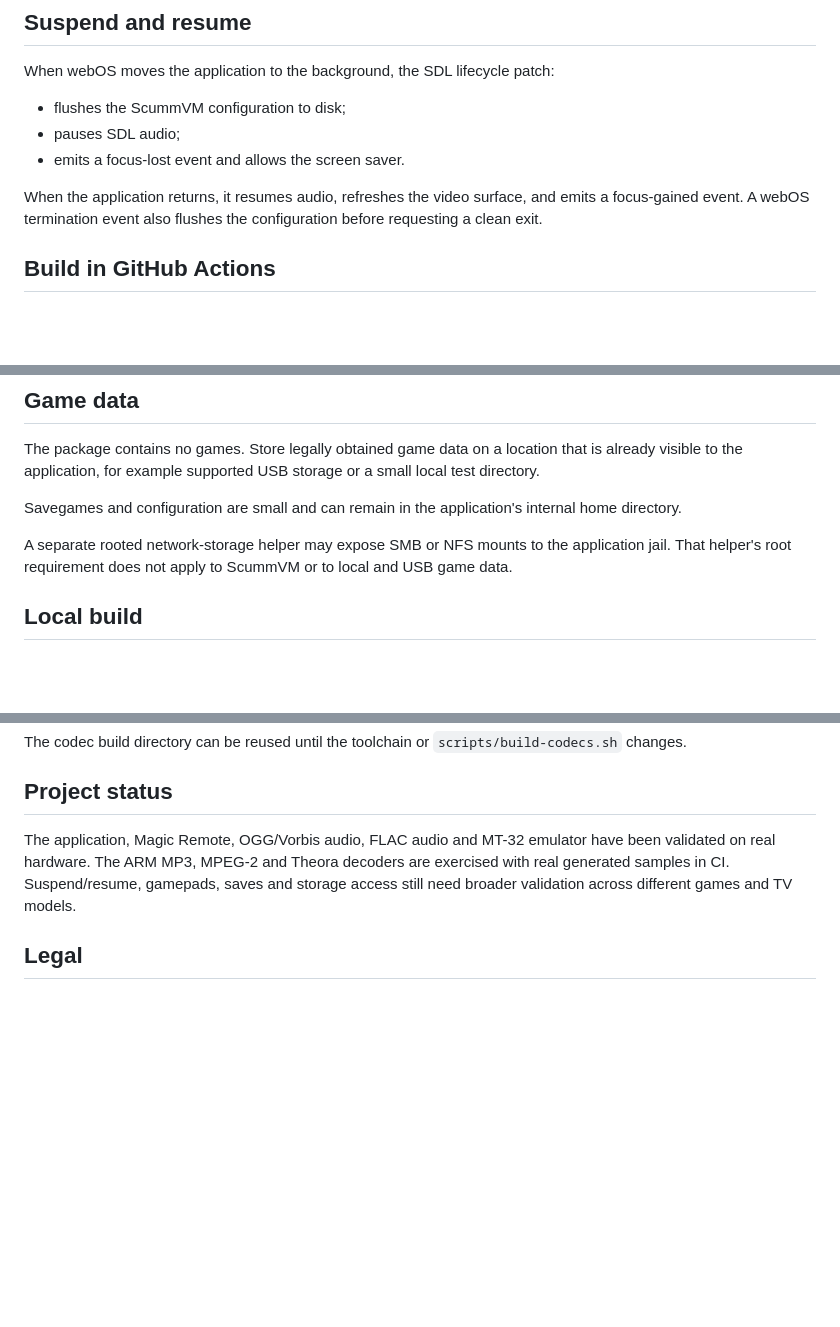
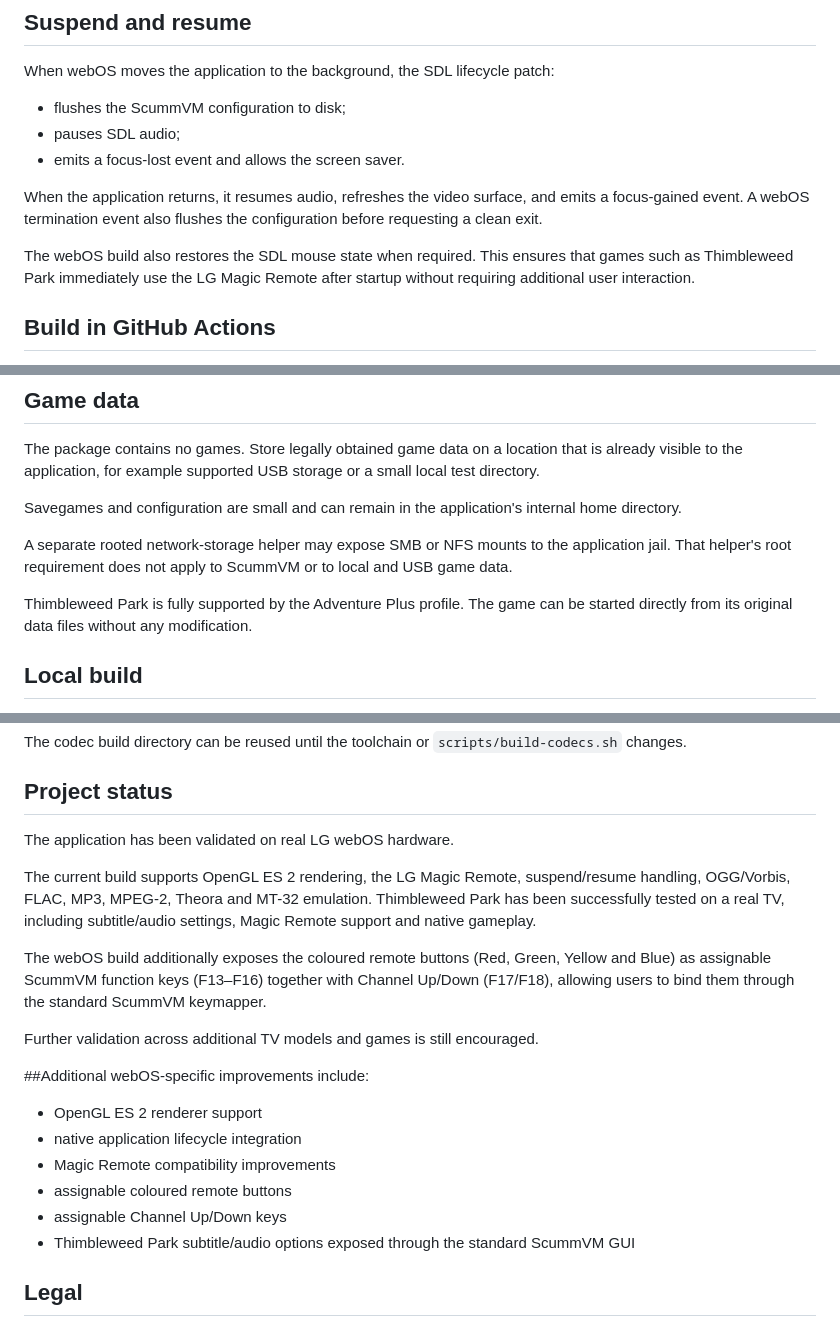
Before and after one commit to RF1705/scummvm-webos, a Markdown page: README.md, 3 parts joined by grey strips. GitHub-like rendering; blank space fills up the shorter version.

```diff
--- a/README.md
+++ b/README.md
@@ -88,6 +101,10 @@ When webOS moves the application to the background, the SDL lifecycle patch:
 When the application returns, it resumes audio, refreshes the video surface,
 and emits a focus-gained event. A webOS termination event also flushes the
 configuration before requesting a clean exit.
+
+The webOS build also restores the SDL mouse state when required. This ensures
+that games such as Thimbleweed Park immediately use the LG Magic Remote after
+startup without requiring additional user interaction.
 
 ## Build in GitHub Actions
 
@@ -142,6 +159,9 @@ A separate rooted network-storage helper may expose SMB or NFS mounts to the
 application jail. That helper's root requirement does not apply to ScummVM or
 to local and USB game data.
 
+Thimbleweed Park is fully supported by the Adventure Plus profile. The game can
+be started directly from its original data files without any modification.
+
 ## Local build
 
 CI is the supported build environment. For local builds, install the
@@ -169,11 +189,28 @@ The codec build directory can be reused until the toolchain or
 
 ## Project status
 
-The application, Magic Remote, OGG/Vorbis audio, FLAC audio and MT-32 emulator
-have been validated on real hardware. The ARM MP3, MPEG-2 and Theora decoders
-are exercised with real generated samples in CI. Suspend/resume, gamepads,
-saves and storage access still need broader validation across different games
-and TV models.
+The application has been validated on real LG webOS hardware.
+
+The current build supports OpenGL ES 2 rendering, the LG Magic Remote,
+suspend/resume handling, OGG/Vorbis, FLAC, MP3, MPEG-2, Theora and MT-32
+emulation. Thimbleweed Park has been successfully tested on a real TV,
+including subtitle/audio settings, Magic Remote support and native gameplay.
+
+The webOS build additionally exposes the coloured remote buttons (Red, Green,
+Yellow and Blue) as assignable ScummVM function keys (F13–F16) together with
+Channel Up/Down (F17/F18), allowing users to bind them through the standard
+ScummVM keymapper.
+
+Further validation across additional TV models and games is still encouraged.
+
+##Additional webOS-specific improvements include:
+
+- OpenGL ES 2 renderer support
+- native application lifecycle integration
+- Magic Remote compatibility improvements
+- assignable coloured remote buttons
+- assignable Channel Up/Down keys
+- Thimbleweed Park subtitle/audio options exposed through the standard ScummVM GUI
 
 ## Legal
 
```
Also changed, not shown: other parts of README.md (+19 -6 lines).
